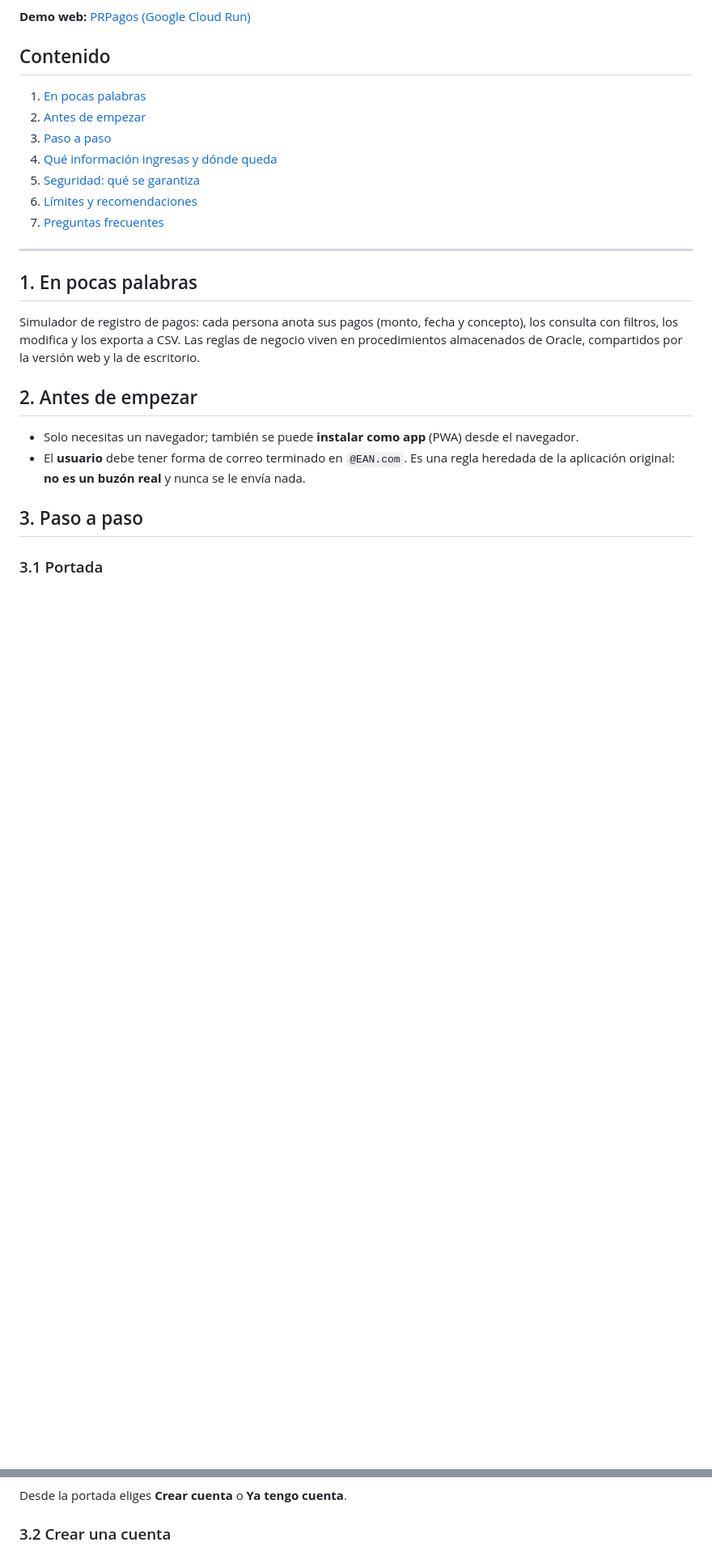
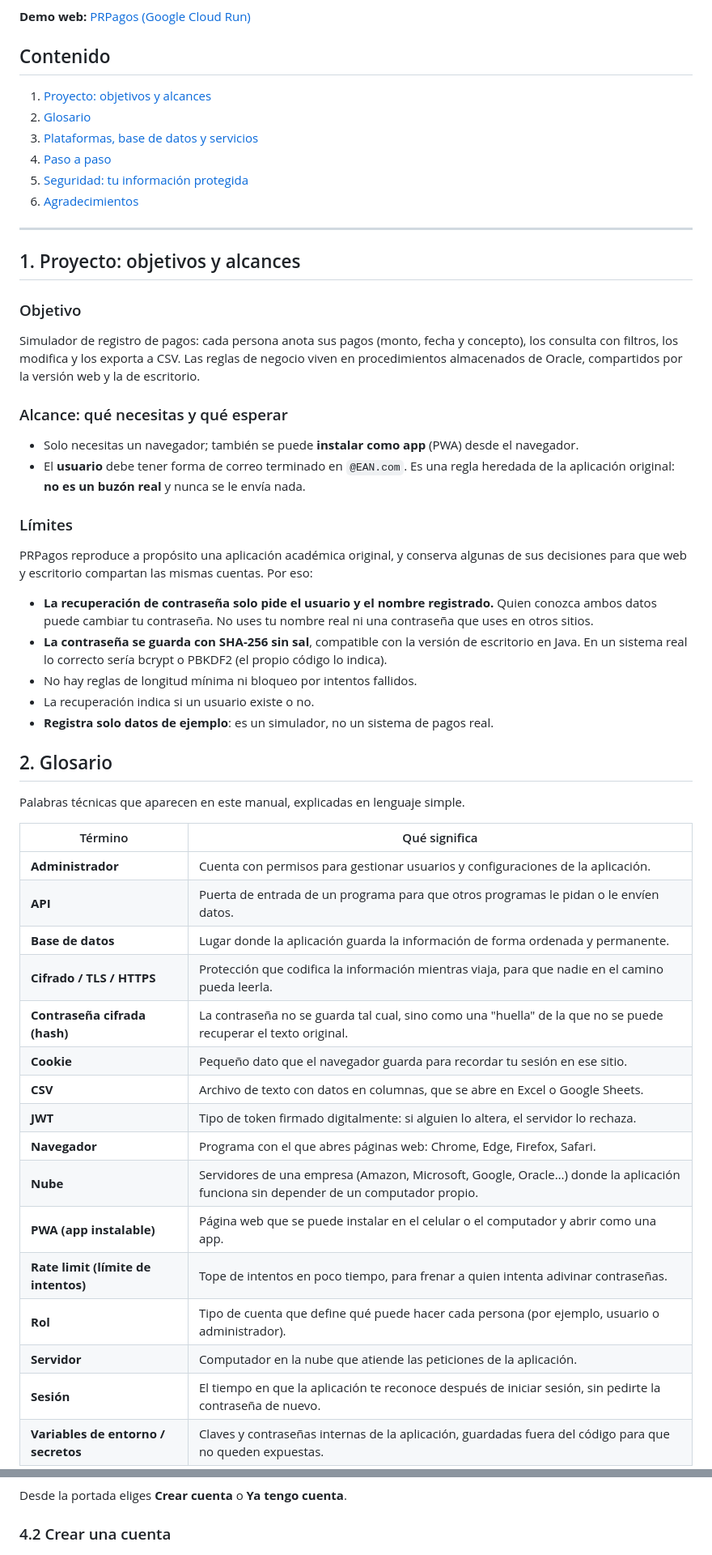
Before and after one commit to lariasca1994/PRPagos, a Markdown page: docs/MANUAL.md, 2 parts joined by grey strips. Shown at 81% size. GitHub-like rendering; blank space fills up the shorter version.

```diff
--- a/docs/MANUAL.md
+++ b/docs/MANUAL.md
@@ -9,28 +9,63 @@ protege la plataforma. La versión de escritorio usa las mismas cuentas, campos
 
 ## Contenido
 
-1. [En pocas palabras](#1-en-pocas-palabras)
-2. [Antes de empezar](#2-antes-de-empezar)
-3. [Paso a paso](#3-paso-a-paso)
-4. [Qué información ingresas y dónde queda](#4-qué-información-ingresas-y-dónde-queda)
-5. [Seguridad: qué se garantiza](#5-seguridad-qué-se-garantiza)
-6. [Límites y recomendaciones](#6-límites-y-recomendaciones)
-7. [Preguntas frecuentes](#7-preguntas-frecuentes)
+1. [Proyecto: objetivos y alcances](#1-proyecto-objetivos-y-alcances)
+2. [Glosario](#2-glosario)
+3. [Plataformas, base de datos y servicios](#3-plataformas-base-de-datos-y-servicios)
+4. [Paso a paso](#4-paso-a-paso)
+5. [Seguridad: tu información protegida](#5-seguridad-tu-información-protegida)
+6. [Agradecimientos](#6-agradecimientos)
 
 ---
 
-## 1. En pocas palabras
+## 1. Proyecto: objetivos y alcances
+
+### Objetivo
 
 Simulador de registro de pagos: cada persona anota sus pagos (monto, fecha y concepto), los
 consulta con filtros, los modifica y los exporta a CSV. Las reglas de negocio viven en
 procedimientos almacenados de Oracle, compartidos por la versión web y la de escritorio.
 
-## 2. Antes de empezar
+### Alcance: qué necesitas y qué esperar
 
 - Solo necesitas un navegador; también se puede **instalar como app** (PWA) desde el navegador.
 - El **usuario** debe tener forma de correo terminado en `@EAN.com`. Es una regla heredada de la
   aplicación original: **no es un buzón real** y nunca se le envía nada.
 
-## 3. Paso a paso
+### Límites
 
-### 3.1 Portada
+PRPagos reproduce a propósito una aplicación académica original, y conserva algunas de sus
+decisiones para que web y escritorio compartan las mismas cuentas. Por eso:
+
+- **La recuperación de contraseña solo pide el usuario y el nombre registrado.** Quien conozca
+  ambos datos puede cambiar tu contraseña. No uses tu nombre real ni una contraseña que uses en
+  otros sitios.
+- **La contraseña se guarda con SHA-256 sin sal**, compatible con la versión de escritorio en Java.
+  En un sistema real lo correcto sería bcrypt o PBKDF2 (el propio código lo indica).
+- No hay reglas de longitud mínima ni bloqueo por intentos fallidos.
+- La recuperación indica si un usuario existe o no.
+- **Registra solo datos de ejemplo**: es un simulador, no un sistema de pagos real.
+
+## 2. Glosario
+
+Palabras técnicas que aparecen en este manual, explicadas en lenguaje simple.
+
+| Término | Qué significa |
+|---|---|
+| **Administrador** | Cuenta con permisos para gestionar usuarios y configuraciones de la aplicación. |
+| **API** | Puerta de entrada de un programa para que otros programas le pidan o le envíen datos. |
+| **Base de datos** | Lugar donde la aplicación guarda la información de forma ordenada y permanente. |
+| **Cifrado / TLS / HTTPS** | Protección que codifica la información mientras viaja, para que nadie en el camino pueda leerla. |
+| **Contraseña cifrada (hash)** | La contraseña no se guarda tal cual, sino como una "huella" de la que no se puede recuperar el texto original. |
+| **Cookie** | Pequeño dato que el navegador guarda para recordar tu sesión en ese sitio. |
+| **CSV** | Archivo de texto con datos en columnas, que se abre en Excel o Google Sheets. |
+| **JWT** | Tipo de token firmado digitalmente: si alguien lo altera, el servidor lo rechaza. |
+| **Navegador** | Programa con el que abres páginas web: Chrome, Edge, Firefox, Safari. |
+| **Nube** | Servidores de una empresa (Amazon, Microsoft, Google, Oracle…) donde la aplicación funciona sin depender de un computador propio. |
+| **PWA (app instalable)** | Página web que se puede instalar en el celular o el computador y abrir como una app. |
+| **Rate limit (límite de intentos)** | Tope de intentos en poco tiempo, para frenar a quien intenta adivinar contraseñas. |
+| **Rol** | Tipo de cuenta que define qué puede hacer cada persona (por ejemplo, usuario o administrador). |
+| **Servidor** | Computador en la nube que atiende las peticiones de la aplicación. |
+| **Sesión** | El tiempo en que la aplicación te reconoce después de iniciar sesión, sin pedirte la contraseña de nuevo. |
+| **Variables de entorno / secretos** | Claves y contraseñas internas de la aplicación, guardadas fuera del código para que no queden expuestas. |
+
@@ -39,7 +88,7 @@ procedimientos almacenados de Oracle, compartidos por la versión web y la de es
 
 Desde la portada eliges **Crear cuenta** o **Ya tengo cuenta**.
 
-### 3.2 Crear una cuenta
+### 4.2 Crear una cuenta
 
 ![Formulario de registro con sus campos numerados](img/manual/02-registro.png)
 
```
Also changed, not shown: other parts of docs/MANUAL.md (+39 -29 lines).
